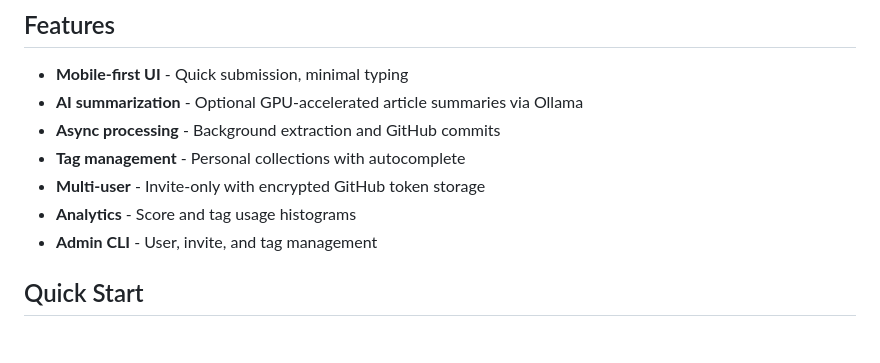
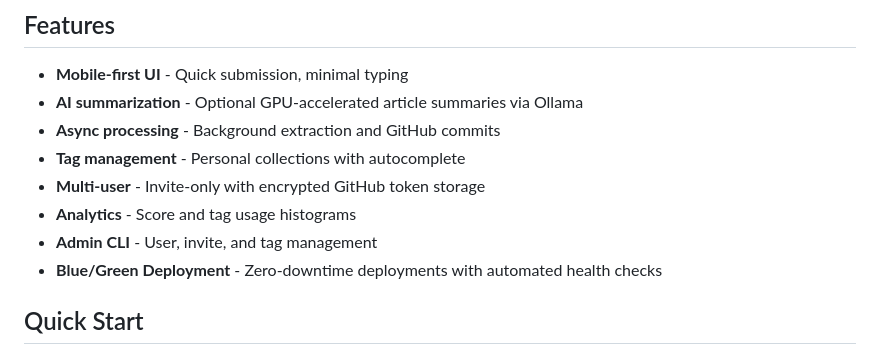
Before and after one commit to gperdrizet/logkeep, a Markdown page: README.md, the part around the change. Rendered like a GitHub page.

```diff
--- a/README.md
+++ b/README.md
@@ -15,6 +15,7 @@ LogKeep helps you capture web content from your phone and automatically adds it
 - **Multi-user** - Invite-only with encrypted GitHub token storage
 - **Analytics** - Score and tag usage histograms
 - **Admin CLI** - User, invite, and tag management
+- **Blue/Green Deployment** - Zero-downtime deployments with automated health checks
 
 ## Quick Start
 
```
